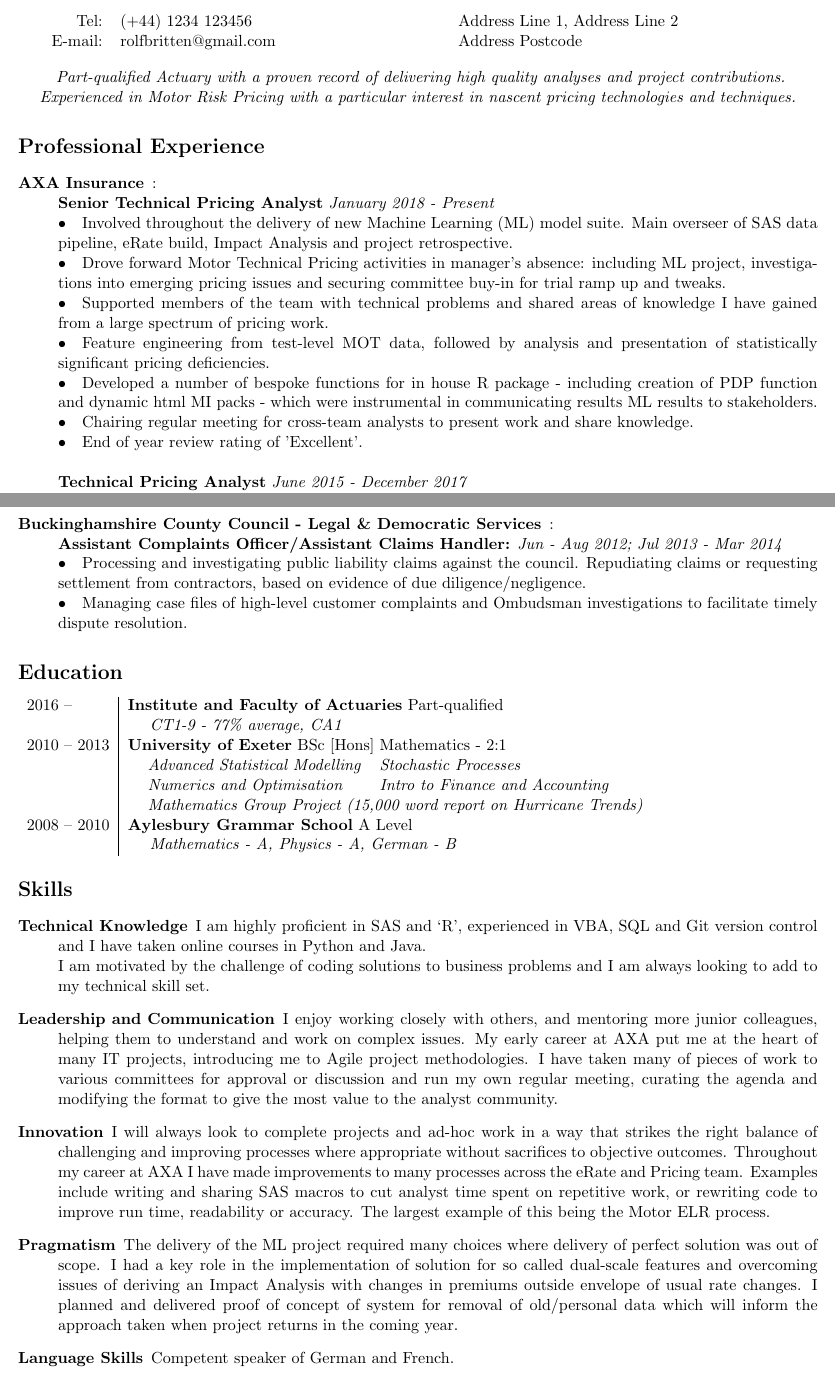
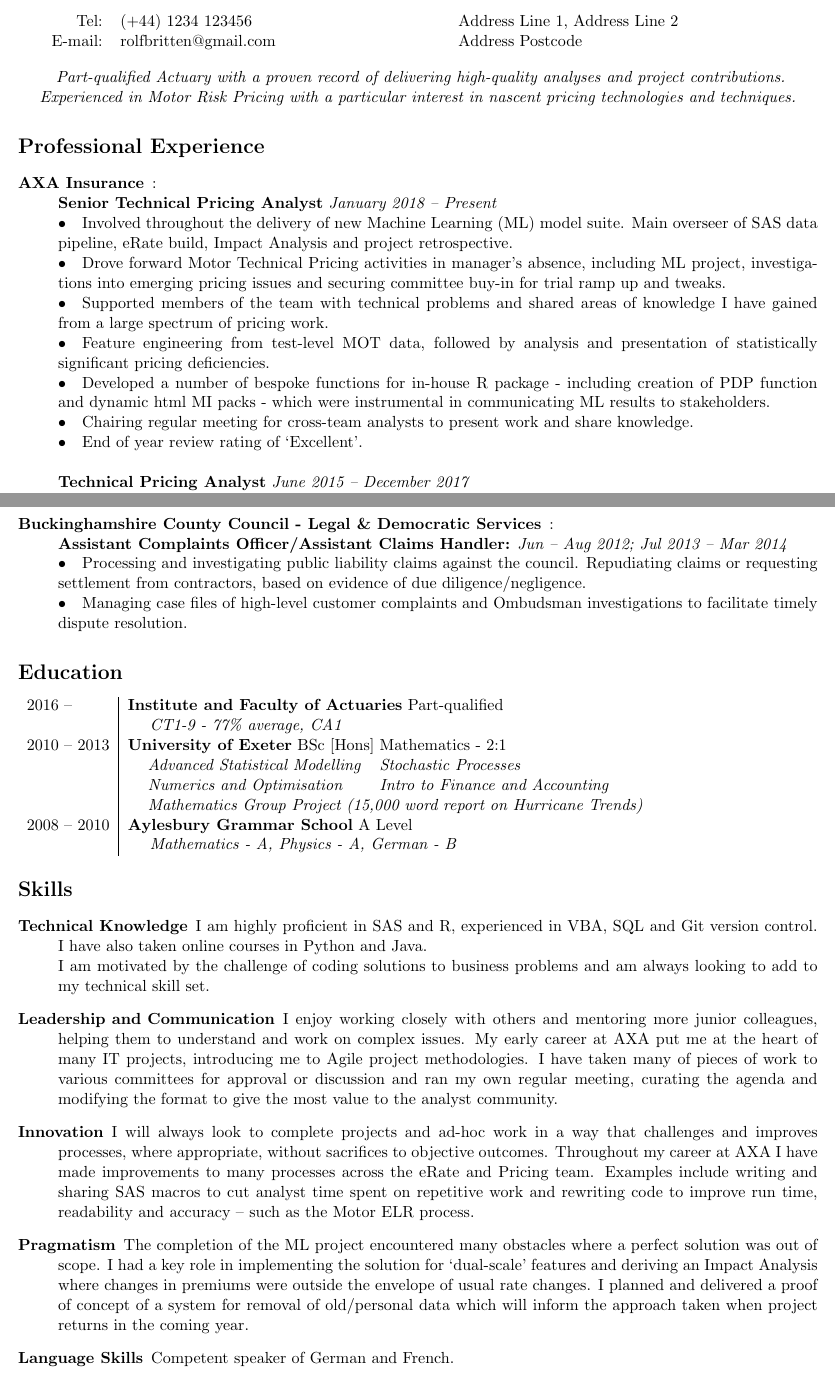
Before and after one commit to brittenr/curriculum_vitae, a LaTeX CV (CURRICULUM VITAE.tex): two parts of pages 1 and 2 of 2, joined at a grey line, cut so that both start at the same text. Compiled offline with pdfLaTeX.

Commit message:
proof read corrections

```diff
--- a/CURRICULUM VITAE.tex
+++ b/CURRICULUM VITAE.tex
@@ -23,23 +23,23 @@ E-mail: & rolfbritten@gmail.com\\
 \end{tabular}
 \end{minipage}
 
-\begin{center} \emph{ Part-qualified Actuary with a proven record of delivering high quality analyses and project contributions. Experienced in Motor Risk Pricing with a particular interest in nascent pricing technologies and techniques.} \end{center}
+\begin{center} \emph{ Part-qualified Actuary with a proven record of delivering high-quality analyses and project contributions. Experienced in Motor Risk Pricing with a particular interest in nascent pricing technologies and techniques.} \end{center}
 
 \section*{Professional Experience}
 \begin{description}
 
 \item[AXA Insurance]: \\
-\textbf{Senior Technical Pricing Analyst} \emph{January 2018 - Present}\\
+\textbf{Senior Technical Pricing Analyst} \emph{January 2018 -- Present}\\
 \textbullet \quad Involved throughout the delivery of new Machine Learning (ML) model suite. Main overseer of SAS data pipeline, eRate build, Impact Analysis and project retrospective. \\
-\textbullet \quad Drove forward Motor Technical Pricing activities in manager's absence: including ML project, investigations into emerging pricing issues and securing committee buy-in for trial ramp up and tweaks. \\
+\textbullet \quad Drove forward Motor Technical Pricing activities in manager's absence, including ML project, investigations into emerging pricing issues and securing committee buy-in for trial ramp up and tweaks. \\
 \textbullet \quad Supported members of the team with technical problems and shared areas of knowledge I have gained from a large spectrum of pricing work. \\
 \textbullet \quad Feature engineering from test-level MOT data, followed by analysis and presentation of statistically significant pricing deficiencies. \\
-\textbullet \quad Developed a number of bespoke functions for in house R package - including creation of PDP function and dynamic html MI packs - which were instrumental in communicating results ML results to stakeholders. \\
+\textbullet \quad Developed a number of bespoke functions for in-house R package - including creation of PDP function and dynamic html MI packs - which were instrumental in communicating ML results to stakeholders. \\
 \textbullet \quad Chairing regular meeting for cross-team analysts to present work and share knowledge. \\
-\textbullet \quad End of year review rating of 'Excellent'.
+\textbullet \quad End of year review rating of `Excellent'.
 \\\\
-\textbf{Technical Pricing Analyst} \emph{June 2015 - December 2017}\\
-\textbullet \quad Refresh of Motor Insurance EMBlem Risk Pricing models suite, from SAS Data Prep to post-deploy analysis and monitoring. \\
+\textbf{Technical Pricing Analyst} \emph{June 2015 -- December 2017}\\
+\textbullet \quad Refresh of Motor Insurance EMBlem Risk Pricing models suite from SAS Data Prep to post-deploy analysis and monitoring. \\
 \textbullet \quad Developed in-house alternative to market-leading geographic analysis tool in R. Incorporated several bespoke algorithms to compete/ensemble. Tool has been shared across business units, including overseas, with consistent improvement in performance on unseen data. \\
 \textbullet \quad Examined claims development across rating factors and created bootstrap solution to assess significance of observed differences. \\
 \textbullet \quad Wrote updated Motor Expected Loss Ratio (ELR) process. Integrated stochastic elements to produce confidence intervals on reported ELR to demonstrate to stakeholders variance of loss ratio predictions, especially over smaller business volumes. \\
@@ -57,7 +57,7 @@ E-mail: & rolfbritten@gmail.com\\
 %Analysed market data for models' rate change assumptions. Conducted initial analysis of new business's claims history.
 
 \item[Buckinghamshire County Council - Legal \& Democratic Services]:\\
-\textbf{Assistant Complaints Officer/Assistant Claims Handler:} \emph{Jun - Aug 2012; Jul 2013 - Mar 2014}\\
+\textbf{Assistant Complaints Officer/Assistant Claims Handler:} \emph{Jun -- Aug 2012; Jul 2013 -- Mar 2014}\\
 \textbullet \quad Processing and investigating public liability claims against the council. Repudiating claims or requesting settlement from contractors, based on evidence of due diligence/negligence. \\
 \textbullet \quad Managing case files of high-level customer complaints and Ombudsman investigations to facilitate timely dispute resolution.
 
@@ -89,14 +89,14 @@ E-mail: & rolfbritten@gmail.com\\
 \section*{Skills}
 \begin{description}
 
-\item[Technical Knowledge] I am highly proficient in SAS and `R', experienced in VBA, SQL and Git version control and I have taken online courses in Python and Java. \\
-I am motivated by the challenge of coding solutions to business problems and I am always looking to add to my technical skill set.
+\item[Technical Knowledge] I am highly proficient in SAS and R, experienced in VBA, SQL and Git version control. I have also taken online courses in Python and Java. \\
+I am motivated by the challenge of coding solutions to business problems and am always looking to add to my technical skill set.
 
-\item[Leadership and Communication] I enjoy working closely with others, and mentoring more junior colleagues, helping them to understand and work on complex issues. My early career at AXA put me at the heart of many IT projects, introducing me to Agile project methodologies. I have taken many of pieces of work to various committees for approval or discussion and run my own regular meeting, curating the agenda and modifying the format to give the most value to the analyst community.
+\item[Leadership and Communication] I enjoy working closely with others and mentoring more junior colleagues, helping them to understand and work on complex issues. My early career at AXA put me at the heart of many IT projects, introducing me to Agile project methodologies. I have taken many of pieces of work to various committees for approval or discussion and ran my own regular meeting, curating the agenda and modifying the format to give the most value to the analyst community.
 
-\item[Innovation] I will always look to complete projects and ad-hoc work in a way that strikes the right balance of challenging and improving processes where appropriate without sacrifices to objective outcomes. Throughout my career at AXA I have made improvements to many processes across the eRate and Pricing team. Examples include  writing and sharing SAS macros to cut analyst time spent on repetitive work, or rewriting code to improve run time, readability or accuracy. The largest example of this being the Motor ELR process.
+\item[Innovation] I will always look to complete projects and ad-hoc work in a way that challenges and improves processes, where appropriate, without sacrifices to objective outcomes. Throughout my career at AXA I have made improvements to many processes across the eRate and Pricing team. Examples include  writing and sharing SAS macros to cut analyst time spent on repetitive work and rewriting code to improve run time, readability and accuracy -- such as the Motor ELR process.
 
-\item[Pragmatism] The delivery of the ML project required many choices where delivery of perfect solution was out of scope. I had a key role in the implementation of solution for so called dual-scale features and overcoming issues of deriving an Impact Analysis with changes in premiums outside envelope of usual rate changes. I planned and delivered proof of concept of system for removal of old/personal data which will inform the approach taken when project returns in the coming year.
+\item[Pragmatism] The completion of the ML project encountered many obstacles where a perfect solution was out of scope. I had a key role in implementing the solution for `dual-scale' features and deriving an Impact Analysis where changes in premiums were outside the envelope of usual rate changes. I planned and delivered a proof of concept of a system for removal of old/personal data which will inform the approach taken when project returns in the coming year.
 
 \item[Language Skills] Competent speaker of German and French.
 
```
Also changed, not shown: CURRICULUM VITAE.pdf, CURRICULUM VITAE.tex (12 more changed lines).
